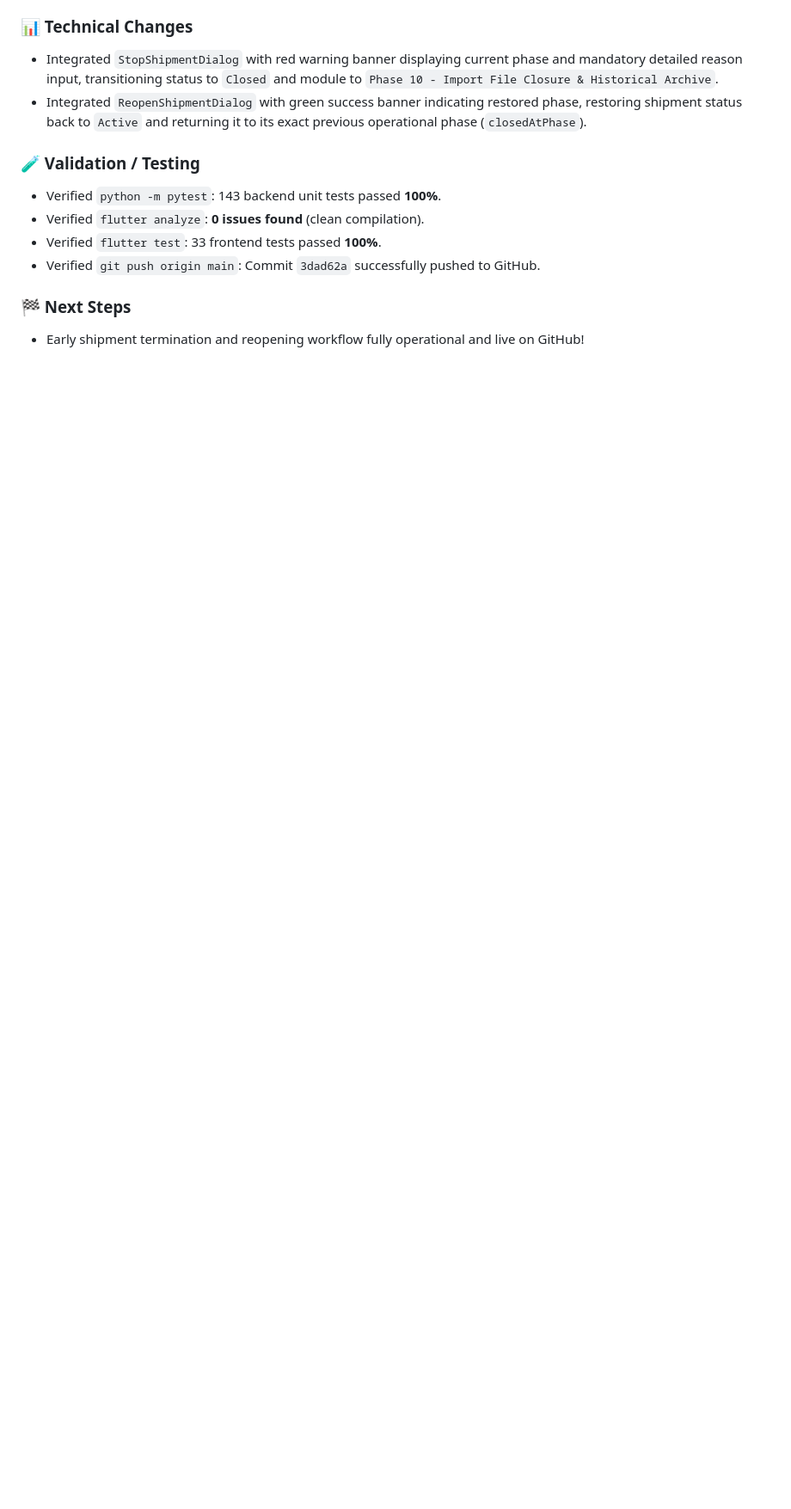
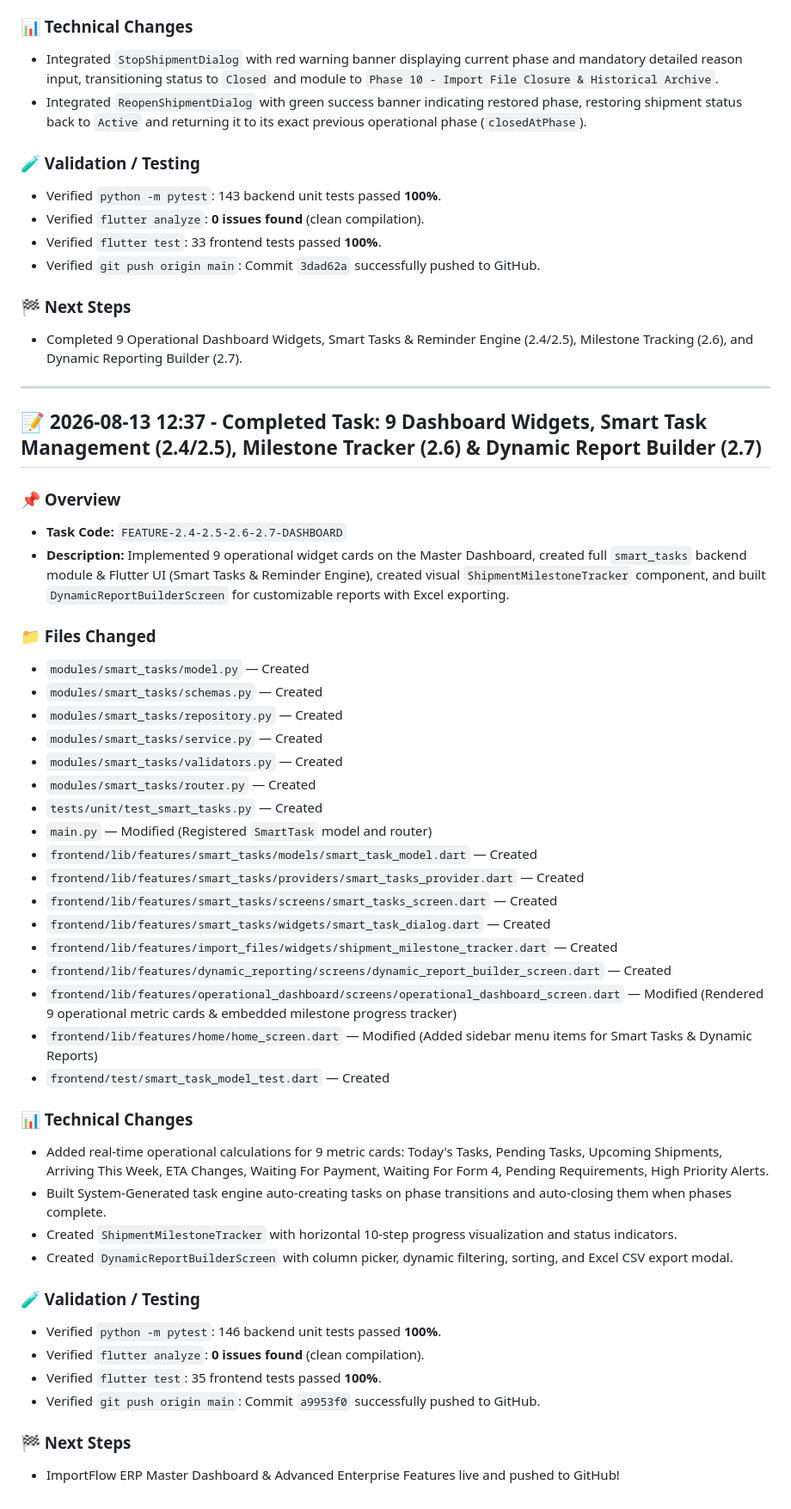
Before and after one commit to ahmedsalahsorour88/import_flow, a Markdown page: history/2026-08-13.md, the part around the change. Shown at 86% size. Drawn GitHub-style; blank space fills up the shorter version.

Commit message:
docs: update daily history for dashboard widgets, smart tasks and dynamic reports

```diff
--- a/history/2026-08-13.md
+++ b/history/2026-08-13.md
@@ -283,4 +283,46 @@
 - Verified `git push origin main`: Commit `3dad62a` successfully pushed to GitHub.
 
 ### 🏁 Next Steps
-- Early shipment termination and reopening workflow fully operational and live on GitHub!
+- Completed 9 Operational Dashboard Widgets, Smart Tasks & Reminder Engine (2.4/2.5), Milestone Tracking (2.6), and Dynamic Reporting Builder (2.7).
+
+---
+
+## 📝 2026-08-13 12:37 - Completed Task: 9 Dashboard Widgets, Smart Task Management (2.4/2.5), Milestone Tracker (2.6) & Dynamic Report Builder (2.7)
+
+### 📌 Overview
+- **Task Code:** `FEATURE-2.4-2.5-2.6-2.7-DASHBOARD`
+- **Description:** Implemented 9 operational widget cards on the Master Dashboard, created full `smart_tasks` backend module & Flutter UI (Smart Tasks & Reminder Engine), created visual `ShipmentMilestoneTracker` component, and built `DynamicReportBuilderScreen` for customizable reports with Excel exporting.
+
+### 📁 Files Changed
+- `modules/smart_tasks/model.py` — Created
+- `modules/smart_tasks/schemas.py` — Created
+- `modules/smart_tasks/repository.py` — Created
+- `modules/smart_tasks/service.py` — Created
+- `modules/smart_tasks/validators.py` — Created
+- `modules/smart_tasks/router.py` — Created
+- `tests/unit/test_smart_tasks.py` — Created
+- `main.py` — Modified (Registered `SmartTask` model and router)
+- `frontend/lib/features/smart_tasks/models/smart_task_model.dart` — Created
+- `frontend/lib/features/smart_tasks/providers/smart_tasks_provider.dart` — Created
+- `frontend/lib/features/smart_tasks/screens/smart_tasks_screen.dart` — Created
+- `frontend/lib/features/smart_tasks/widgets/smart_task_dialog.dart` — Created
+- `frontend/lib/features/import_files/widgets/shipment_milestone_tracker.dart` — Created
+- `frontend/lib/features/dynamic_reporting/screens/dynamic_report_builder_screen.dart` — Created
+- `frontend/lib/features/operational_dashboard/screens/operational_dashboard_screen.dart` — Modified (Rendered 9 operational metric cards & embedded milestone progress tracker)
+- `frontend/lib/features/home/home_screen.dart` — Modified (Added sidebar menu items for Smart Tasks & Dynamic Reports)
+- `frontend/test/smart_task_model_test.dart` — Created
+
+### 📊 Technical Changes
+- Added real-time operational calculations for 9 metric cards: Today's Tasks, Pending Tasks, Upcoming Shipments, Arriving This Week, ETA Changes, Waiting For Payment, Waiting For Form 4, Pending Requirements, High Priority Alerts.
+- Built System-Generated task engine auto-creating tasks on phase transitions and auto-closing them when phases complete.
+- Created `ShipmentMilestoneTracker` with horizontal 10-step progress visualization and status indicators.
+- Created `DynamicReportBuilderScreen` with column picker, dynamic filtering, sorting, and Excel CSV export modal.
+
+### 🧪 Validation / Testing
+- Verified `python -m pytest`: 146 backend unit tests passed **100%**.
+- Verified `flutter analyze`: **0 issues found** (clean compilation).
+- Verified `flutter test`: 35 frontend tests passed **100%**.
+- Verified `git push origin main`: Commit `a9953f0` successfully pushed to GitHub.
+
+### 🏁 Next Steps
+- ImportFlow ERP Master Dashboard & Advanced Enterprise Features live and pushed to GitHub!
```
